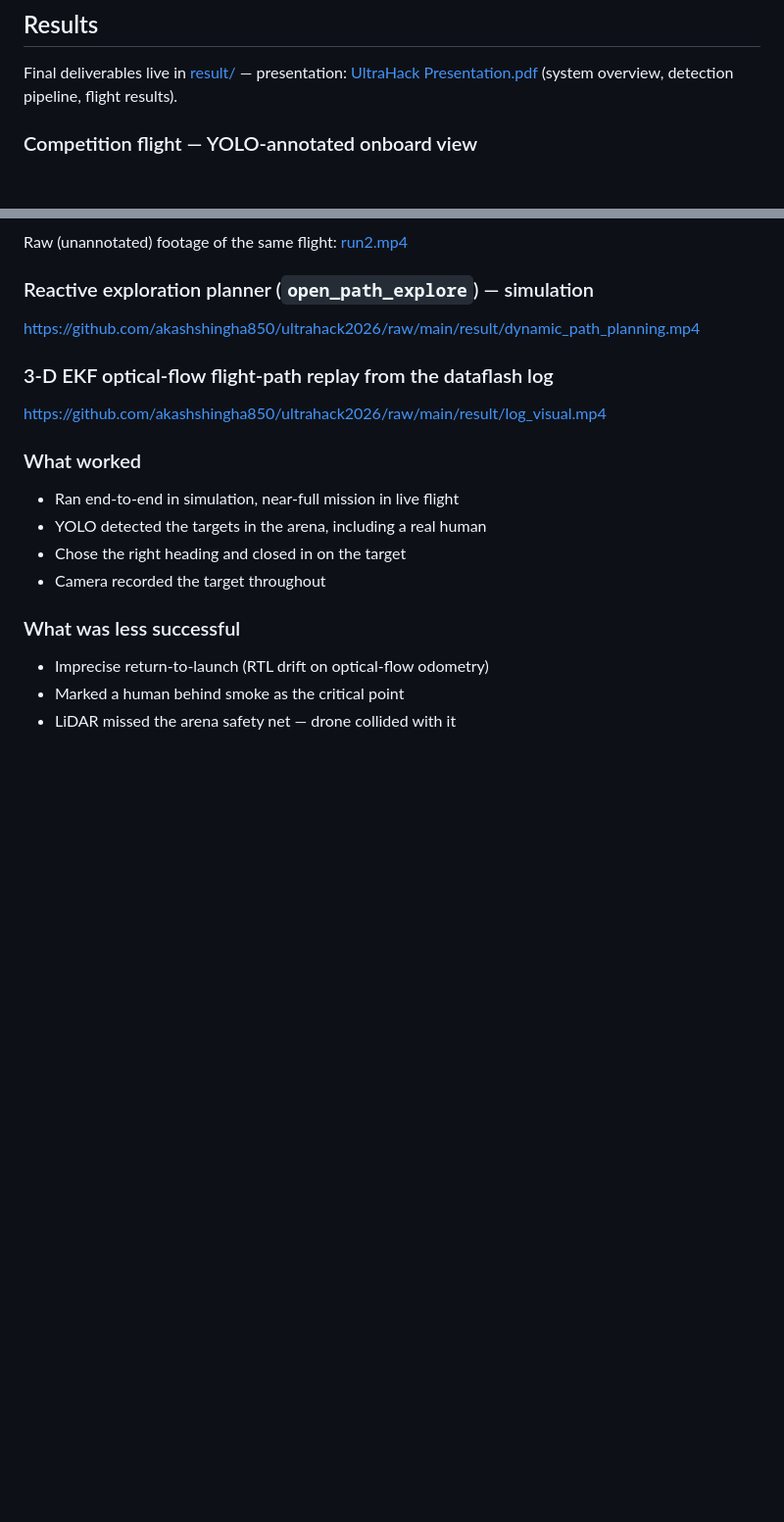
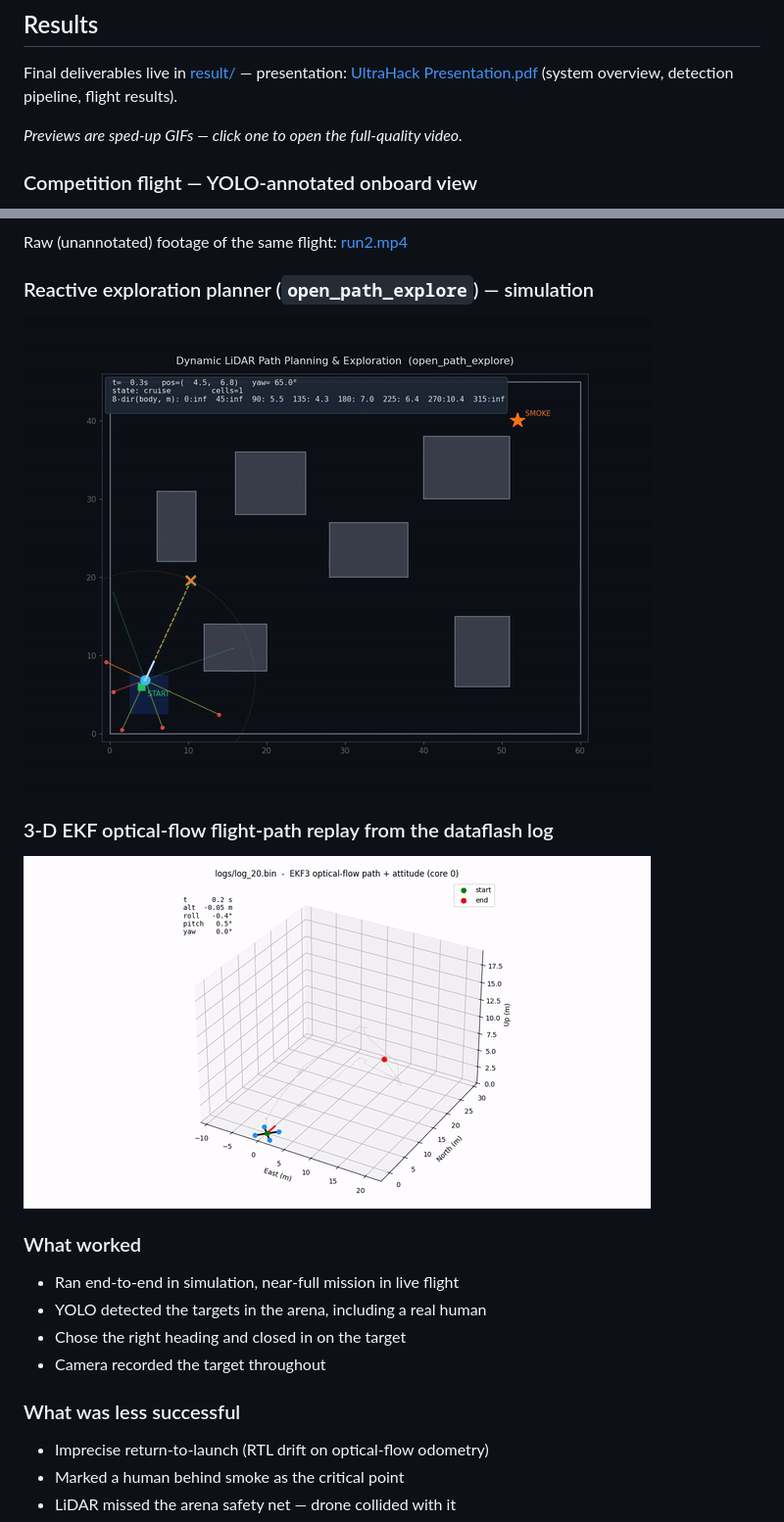
Before and after one commit to akashshingha850/ultrahack2026, a Markdown page: README.md, 2 parts joined by grey strips. Shown: that part at 98% size. Drawn GitHub-style; pictures changed too: result/dynamic_path_planning_preview.gif (added), result/log_visual_preview.gif (added); blank space fills up the shorter version.

```diff
--- a/README.md
+++ b/README.md
@@ -14,5 +14,7 @@ Autonomous indoor search-and-detect drone built for the **UltraHack 2026** chall
 
 Final deliverables live in [result/](result/) — presentation: [UltraHack Presentation.pdf](result/UltraHack%20Presentation.pdf) (system overview, detection pipeline, flight results).
 
+*Previews are sped-up GIFs — click one to open the full-quality video.*
+
 ### Competition flight — YOLO-annotated onboard view
 
@@ -22,11 +24,11 @@ Raw (unannotated) footage of the same flight: [run2.mp4](result/run2.mp4)
 
 ### Reactive exploration planner (`open_path_explore`) — simulation
 
-https://github.com/akashshingha850/ultrahack2026/raw/main/result/dynamic_path_planning.mp4
+[![Dynamic path planning simulation (4× speed)](result/dynamic_path_planning_preview.gif)](result/dynamic_path_planning.mp4)
 
 ### 3-D EKF optical-flow flight-path replay from the dataflash log
 
-https://github.com/akashshingha850/ultrahack2026/raw/main/result/log_visual.mp4
+[![EKF optical-flow path replay (4× speed)](result/log_visual_preview.gif)](result/log_visual.mp4)
 
 ### What worked
 
```
Also changed, not shown: other parts of README.md (+1 -1 lines), 1 other file.
